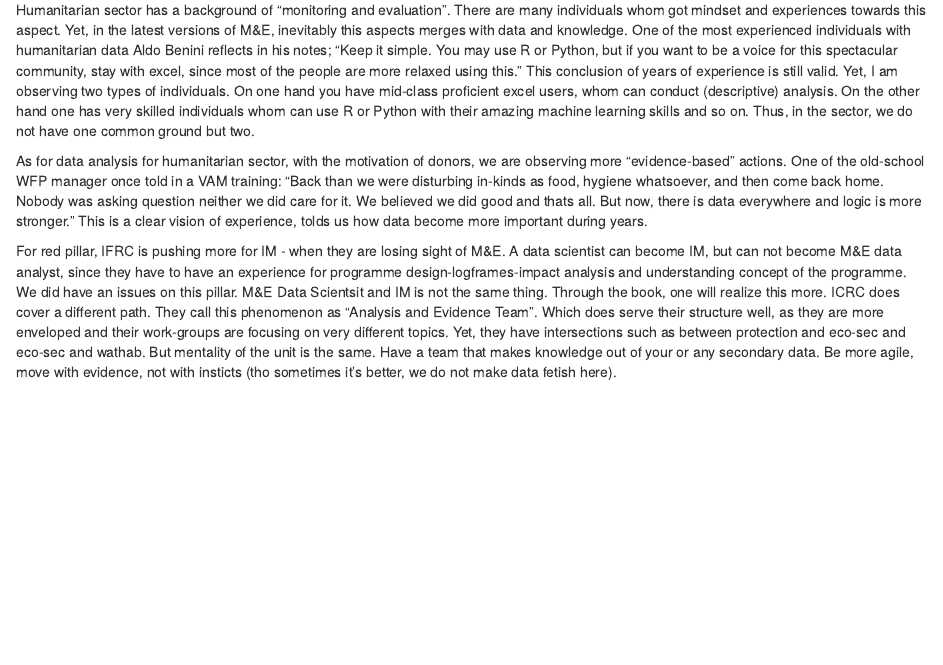
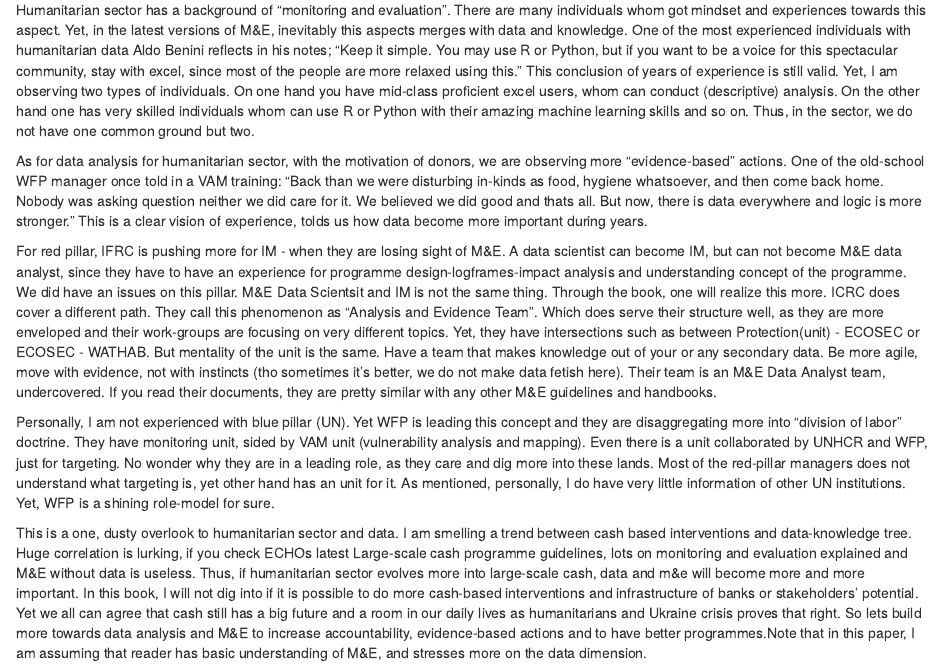
Before and after one commit to CagriCebisli/HumanitarianBook1, an R Markdown document (index.Rmd): the page in a window 1100 px wide, from 340 px down. Rendered offline with R 4.5, knitr and Pandoc, with nearby package versions; drawn as R Markdown's standard HTML page in place of the format the file asks for.

Commit message:
Update index.Rmd

```diff
--- a/index.Rmd
+++ b/index.Rmd
@@ -13,4 +13,8 @@ Humanitarian sector has a background of "monitoring and evaluation". There are m
 
 As for data analysis for humanitarian sector, with the motivation of donors, we are observing more "evidence-based" actions. One of the old-school WFP manager once told in a VAM training: "Back than we were disturbing in-kinds as food, hygiene whatsoever, and then come back home. Nobody was asking question neither we did care for it. We believed we did good and thats all. But now, there is data everywhere and logic is more stronger." This is a clear vision of experience, tolds us how data become more important during years.
 
-For red pillar, IFRC is pushing more for IM - when they are losing sight of M&E. A data scientist can become IM, but can not become M&E data analyst, since they have to have an experience for programme design-logframes-impact analysis and understanding concept of the programme. We did have an issues on this pillar. M&E Data Scientsit and IM is not the same thing. Through the book, one will realize this more. ICRC does cover a different path. They call this phenomenon as "Analysis and Evidence Team". Which does serve their structure well, as they are more enveloped and their work-groups are focusing on very different topics. Yet, they have intersections such as between protection and eco-sec and eco-sec and wathab. But mentality of the unit is the same. Have a team that makes knowledge out of your or any secondary data. Be more agile, move with evidence, not with insticts (tho sometimes it's better, we do not make data fetish here).
+For red pillar, IFRC is pushing more for IM - when they are losing sight of M&E. A data scientist can become IM, but can not become M&E data analyst, since they have to have an experience for programme design-logframes-impact analysis and understanding concept of the programme. We did have an issues on this pillar. M&E Data Scientsit and IM is not the same thing. Through the book, one will realize this more. ICRC does cover a different path. They call this phenomenon as "Analysis and Evidence Team". Which does serve their structure well, as they are more enveloped and their work-groups are focusing on very different topics. Yet, they have intersections such as between Protection(unit) - ECOSEC or ECOSEC - WATHAB. But mentality of the unit is the same. Have a team that makes knowledge out of your or any secondary data. Be more agile, move with evidence, not with instincts (tho sometimes it's better, we do not make data fetish here). Their team is an M&E Data Analyst team, undercovered. If you read their documents, they are pretty similar with any other M&E guidelines and handbooks.
+
+Personally, I am not experienced with blue pillar (UN). Yet WFP is leading this concept and they are disaggregating more into "division of labor" doctrine. They have monitoring unit, sided by VAM unit (vulnerability analysis and mapping). Even there is a unit collaborated by UNHCR and WFP, just for targeting. No wonder why they are in a leading role, as they care and dig more into these lands. Most of the red-pillar managers does not understand what targeting is, yet other hand has an unit for it. As mentioned, personally, I do have very little information of other UN institutions. Yet, WFP is a shining role-model for sure.
+
+This is a one, dusty overlook to humanitarian sector and data. I am smelling a trend between cash based interventions and data-knowledge tree. Huge correlation is lurking, if you check ECHOs latest Large-scale cash programme guidelines, lots on monitoring and evaluation explained and M&E without data is useless. Thus, if humanitarian sector evolves more into large-scale cash, data and m&e will become more and more important. In this book, I will not dig into if it is possible to do more cash-based interventions and infrastructure of banks or stakeholders' potential. Yet we all can agree that cash still has a big future and a room in our daily lives as humanitarians and Ukraine crisis proves that right. So lets build more towards data analysis and M&E to increase accountability, evidence-based actions and to have better programmes.Note that in this paper, I am assuming that reader has basic understanding of M&E, and stresses more on the data dimension.
```
